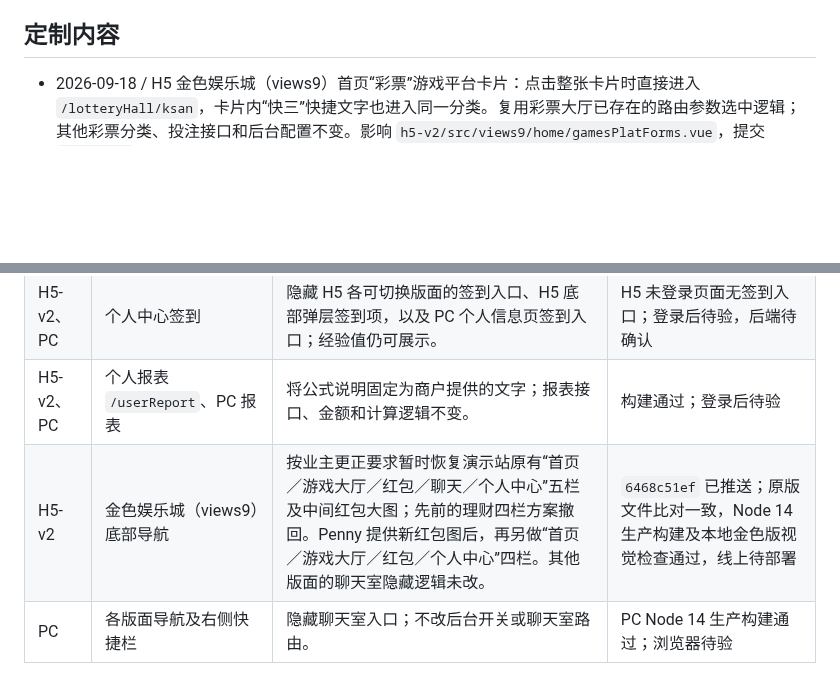
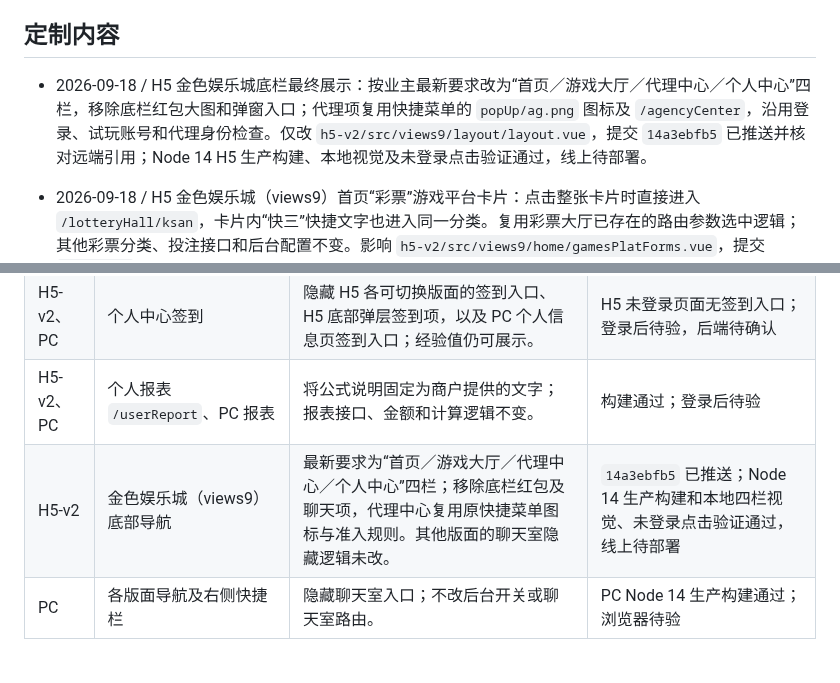
Before and after one commit to maolaila/fenxi, a Markdown page: branches/BY8366-QHYL.md, 2 parts joined by grey strips. Rendered like a GitHub page; blank space fills up the shorter version.

Commit message:
docs(BY8366): 记录金色版四栏代理入口

```diff
--- a/branches/BY8366-QHYL.md
+++ b/branches/BY8366-QHYL.md
@@ -8,6 +8,8 @@
 
 ## 定制内容
 
+- 2026-09-18 / H5 金色娱乐城底栏最终展示：按业主最新要求改为“首页／游戏大厅／代理中心／个人中心”四栏，移除底栏红包大图和弹窗入口；代理项复用快捷菜单的 `popUp/ag.png` 图标及 `/agencyCenter`，沿用登录、试玩账号和代理身份检查。仅改 `h5-v2/src/views9/layout/layout.vue`，提交 `14a3ebfb5` 已推送并核对远端引用；Node 14 H5 生产构建、本地视觉及未登录点击验证通过，线上待部署。
+
 - 2026-09-18 / H5 金色娱乐城（views9）首页“彩票”游戏平台卡片：点击整张卡片时直接进入 `/lotteryHall/ksan`，卡片内“快三”快捷文字也进入同一分类。复用彩票大厅已存在的路由参数选中逻辑；其他彩票分类、投注接口和后台配置不变。影响 `h5-v2/src/views9/home/gamesPlatForms.vue`，提交 `f5a8cd2ef` 已推送。Node 14 H5-v2 生产构建与差异检查通过；实际分类数据和登录后页面待新版部署验证。
 - 2026-09-18 / H5 优惠活动“全部”居中线上复查：`https://qingheyulec.com/#/active` 的 H5 包已有 `single-category` 居中样式，但 `/api/v2/cms/discountInternational` 返回一条 `status=1` 且 `code`、`typeName` 均为空的占位分类，页面将其追加为第二个空标签，导致居中条件失效。当前分支在 views7 活动列表和活动任务版同时过滤无效分类；有效分类仍正常显示，只有“全部”时沿用居中样式。影响 `h5-v2/src/views7/active/active.vue`、`h5-v2/src/views7/active/organization.vue`，提交 `7e94d0125` 已推送。Node 14 生产构建、差异检查和线上 CMS 返回值针对性核对通过；新代码尚未部署到线上。
 
@@ -16,7 +18,7 @@
 | H5-v2 | 优惠活动 `/active`（views7 活动列表及活动任务版） | 过滤 CMS 返回的空占位分类；仅有“全部”一个有效分类时顶部居中，多分类仍可横向排列。 | 线上故障成因已核对，修复待部署复验 |
 | H5-v2、PC | 个人中心签到 | 隐藏 H5 各可切换版面的签到入口、H5 底部弹层签到项，以及 PC 个人信息页签到入口；经验值仍可展示。 | H5 未登录页面无签到入口；登录后待验，后端待确认 |
 | H5-v2、PC | 个人报表 `/userReport`、PC 报表 | 将公式说明固定为商户提供的文字；报表接口、金额和计算逻辑不变。 | 构建通过；登录后待验 |
-| H5-v2 | 金色娱乐城（views9）底部导航 | 按业主更正要求暂时恢复演示站原有“首页／游戏大厅／红包／聊天／个人中心”五栏及中间红包大图；先前的理财四栏方案撤回。Penny 提供新红包图后，再另做“首页／游戏大厅／红包／个人中心”四栏。其他版面的聊天室隐藏逻辑未改。 | `6468c51ef` 已推送；原版文件比对一致，Node 14 生产构建及本地金色版视觉检查通过，线上待部署 |
+| H5-v2 | 金色娱乐城（views9）底部导航 | 最新要求为“首页／游戏大厅／代理中心／个人中心”四栏；移除底栏红包及聊天项，代理中心复用原快捷菜单图标与准入规则。其他版面的聊天室隐藏逻辑未改。 | `14a3ebfb5` 已推送；Node 14 生产构建和本地四栏视觉、未登录点击验证通过，线上待部署 |
 | PC | 各版面导航及右侧快捷栏 | 隐藏聊天室入口；不改后台开关或聊天室路由。 | PC Node 14 生产构建通过；浏览器待验 |
 
 ## 签到机制边界
```
Also changed, not shown: h5-v2/功能地图总览.md (+1 -1 lines).
